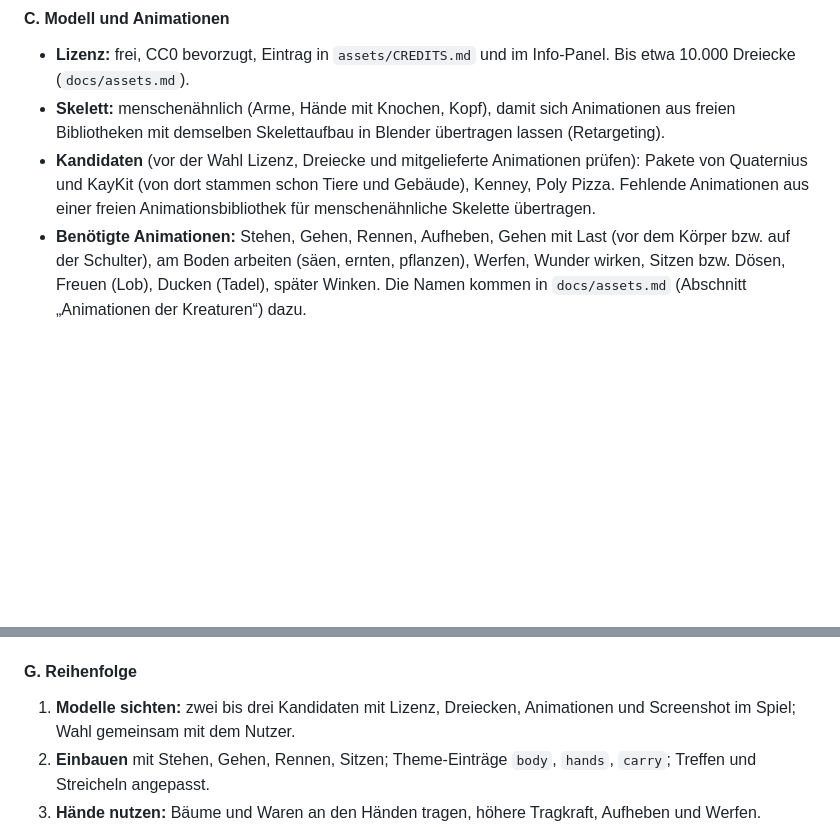
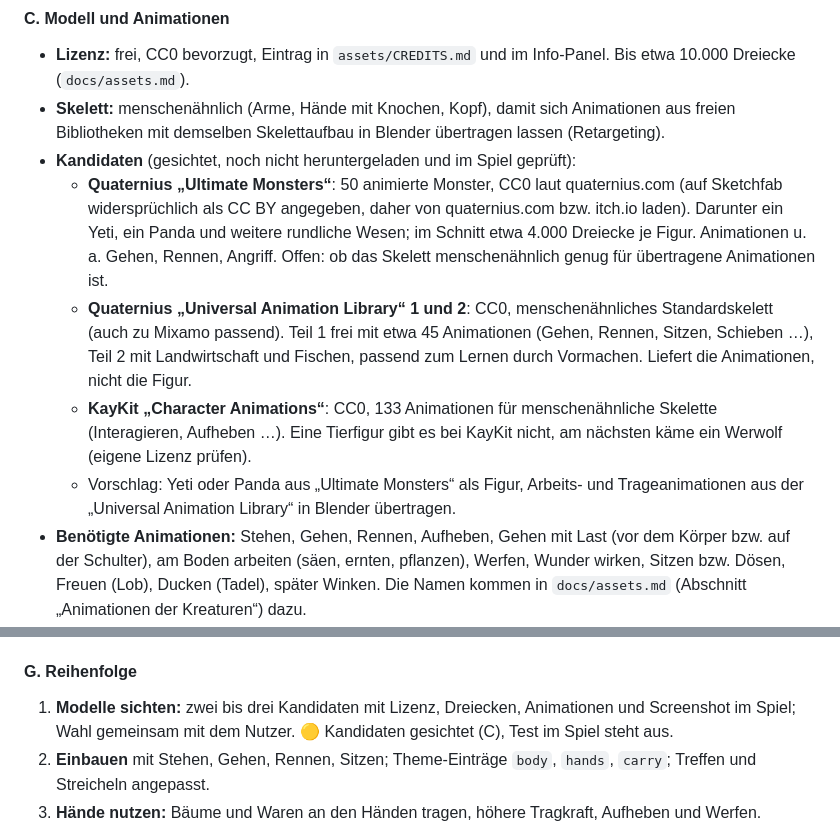
Before and after one commit to Lycidas42/weltenkeim, a Markdown page: docs/kreatur.md, 2 parts joined by grey strips. Rendered like a GitHub page; blank space fills up the shorter version.

Commit message:
Konzept Kreatur 3.12: Kandidaten für die zweibeinige Gestalt gesichtet
Co-Authored-By: Claude Opus 5.5 <noreply@anthropic.com>

```diff
--- a/docs/kreatur.md
+++ b/docs/kreatur.md
@@ -293,9 +293,18 @@ nicht als Ersatz.
   (`docs/assets.md`).
 - **Skelett:** menschenähnlich (Arme, Hände mit Knochen, Kopf), damit sich Animationen aus freien Bibliotheken mit
   demselben Skelettaufbau in Blender übertragen lassen (Retargeting).
-- **Kandidaten** (vor der Wahl Lizenz, Dreiecke und mitgelieferte Animationen prüfen): Pakete von Quaternius und KayKit
-  (von dort stammen schon Tiere und Gebäude), Kenney, Poly Pizza. Fehlende Animationen aus einer freien
-  Animationsbibliothek für menschenähnliche Skelette übertragen.
+- **Kandidaten** (gesichtet, noch nicht heruntergeladen und im Spiel geprüft):
+  - **Quaternius „Ultimate Monsters“**: 50 animierte Monster, CC0 laut quaternius.com (auf Sketchfab widersprüchlich
+    als CC BY angegeben, daher von quaternius.com bzw. itch.io laden). Darunter ein Yeti, ein Panda und weitere
+    rundliche Wesen; im Schnitt etwa 4.000 Dreiecke je Figur. Animationen u. a. Gehen, Rennen, Angriff. Offen: ob das
+    Skelett menschenähnlich genug für übertragene Animationen ist.
+  - **Quaternius „Universal Animation Library“ 1 und 2**: CC0, menschenähnliches Standardskelett (auch zu Mixamo
+    passend). Teil 1 frei mit etwa 45 Animationen (Gehen, Rennen, Sitzen, Schieben …), Teil 2 mit Landwirtschaft und
+    Fischen, passend zum Lernen durch Vormachen. Liefert die Animationen, nicht die Figur.
+  - **KayKit „Character Animations“**: CC0, 133 Animationen für menschenähnliche Skelette (Interagieren, Aufheben …).
+    Eine Tierfigur gibt es bei KayKit nicht, am nächsten käme ein Werwolf (eigene Lizenz prüfen).
+  - Vorschlag: Yeti oder Panda aus „Ultimate Monsters“ als Figur, Arbeits- und Trageanimationen aus der „Universal
+    Animation Library“ in Blender übertragen.
 - **Benötigte Animationen:** Stehen, Gehen, Rennen, Aufheben, Gehen mit Last (vor dem Körper bzw. auf der Schulter),
   am Boden arbeiten (säen, ernten, pflanzen), Werfen, Wunder wirken, Sitzen bzw. Dösen, Freuen (Lob), Ducken (Tadel),
   später Winken. Die Namen kommen in `docs/assets.md` (Abschnitt „Animationen der Kreaturen“) dazu.
@@ -330,7 +339,7 @@ nicht als Ersatz.
 #### G. Reihenfolge
 
 1. **Modelle sichten:** zwei bis drei Kandidaten mit Lizenz, Dreiecken, Animationen und Screenshot im Spiel; Wahl
-   gemeinsam mit dem Nutzer.
+   gemeinsam mit dem Nutzer. 🟡 Kandidaten gesichtet (C), Test im Spiel steht aus.
 2. **Einbauen** mit Stehen, Gehen, Rennen, Sitzen; Theme-Einträge `body`, `hands`, `carry`; Treffen und Streicheln
    angepasst.
 3. **Hände nutzen:** Bäume und Waren an den Händen tragen, höhere Tragkraft, Aufheben und Werfen.
```
